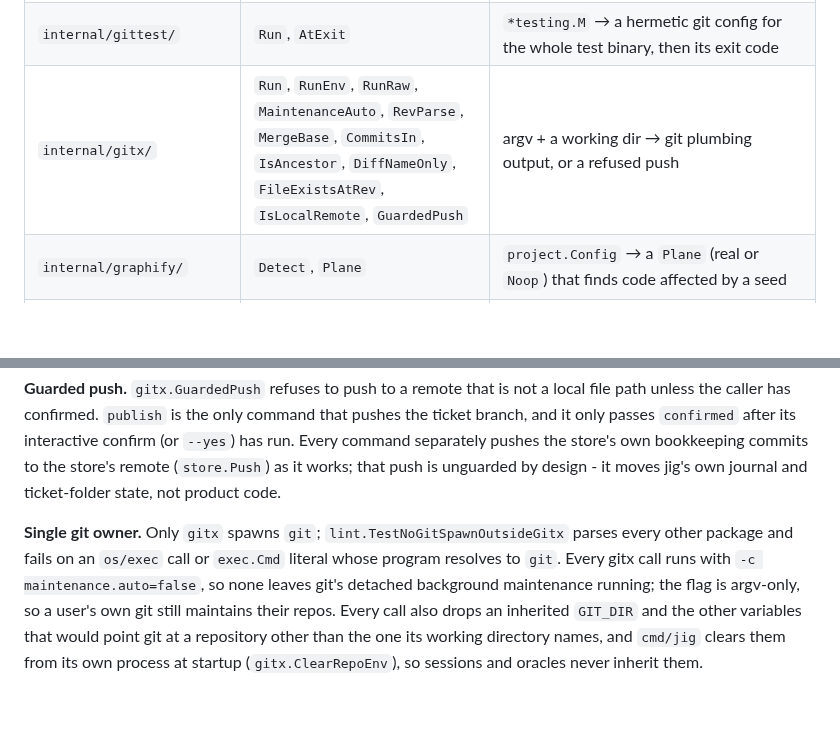
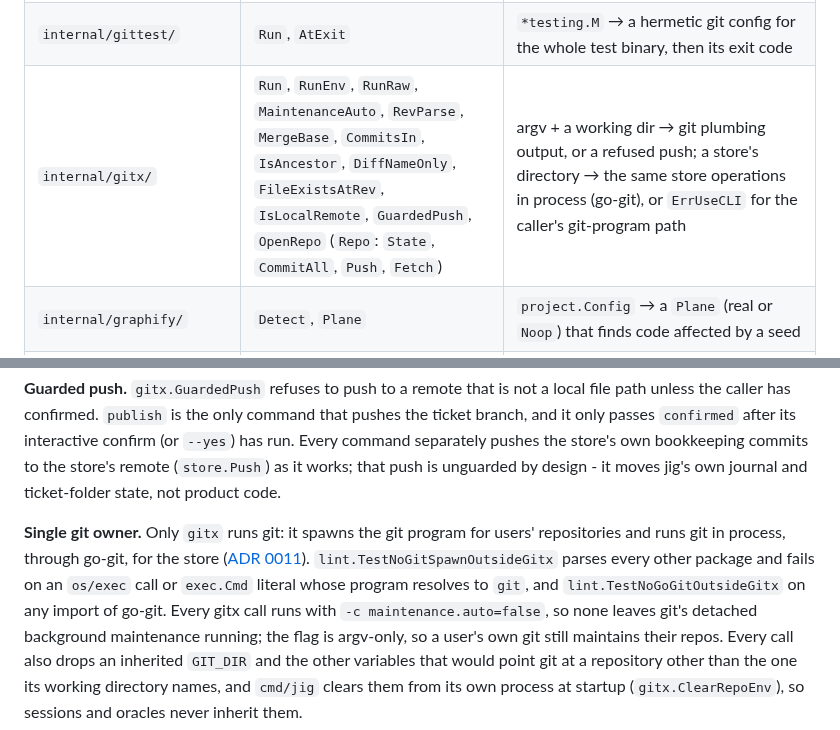
Before and after one commit to develdeco/jig, a Markdown page: ARCHITECTURE.md, 2 parts joined by grey strips. Drawn GitHub-style; blank space fills up the shorter version.

```diff
--- a/ARCHITECTURE.md
+++ b/ARCHITECTURE.md
@@ -116,7 +116,7 @@ exists.
 | `internal/fixture/` | `Build`, `Generate`, `RepoRoot` | a dir + `Opts` → a fixture repo, its store, and a scripted attempt scenario (plus the machine mapping under `Opts.Home`, by default the jig home `home.Root` resolves); `Generate` builds into a `t.TempDir()`; `RepoRoot`: a caller's source file → the module root |
 | `internal/frontier/` | `Run`, `Requeue`, `RequeueSlice`, `Schedule` | `Deps` + `RunOpts` → a `RunReport` (slices driven to green, parked, env-blocked, or stalled) |
 | `internal/gittest/` | `Run`, `AtExit` | `*testing.M` → a hermetic git config for the whole test binary, then its exit code |
-| `internal/gitx/` | `Run`, `RunEnv`, `RunRaw`, `MaintenanceAuto`, `RevParse`, `MergeBase`, `CommitsIn`, `IsAncestor`, `DiffNameOnly`, `FileExistsAtRev`, `IsLocalRemote`, `GuardedPush` | argv + a working dir → git plumbing output, or a refused push |
+| `internal/gitx/` | `Run`, `RunEnv`, `RunRaw`, `MaintenanceAuto`, `RevParse`, `MergeBase`, `CommitsIn`, `IsAncestor`, `DiffNameOnly`, `FileExistsAtRev`, `IsLocalRemote`, `GuardedPush`, `OpenRepo` (`Repo`: `State`, `CommitAll`, `Push`, `Fetch`) | argv + a working dir → git plumbing output, or a refused push; a store's directory → the same store operations in process (go-git), or `ErrUseCLI` for the caller's git-program path |
 | `internal/graphify/` | `Detect`, `Plane` | `project.Config` → a `Plane` (real or `Noop`) that finds code affected by a seed |
 | `internal/home/` | `Root`, `MachinePath`, `PoolDir` | `JIG_HOME` (or the real home dir) → the jig home root, which `cmd/jig` resolves once and passes down; a root → per-machine paths |
 | `internal/journal/` | `Append`, `Read`, `RenderChangelog`, `RenderConsolidated`, `RenderDiffChangelog` | journal `Line` events → `journal.ndjson` and rendered changelogs |
@@ -292,9 +292,12 @@ pushes the store's own bookkeeping commits to the store's remote
 (`store.Push`) as it works; that push is unguarded by design - it moves
 jig's own journal and ticket-folder state, not product code.
 
-**Single git owner.** Only `gitx` spawns `git`; `lint.TestNoGitSpawnOutsideGitx`
-parses every other package and fails on an `os/exec` call or `exec.Cmd`
-literal whose program resolves to `git`. Every gitx call runs with
+**Single git owner.** Only `gitx` runs git: it spawns the git program for
+users' repositories and runs git in process, through go-git, for the store
+([ADR 0011](docs/adr/0011-the-store-runs-git-in-process.md)).
+`lint.TestNoGitSpawnOutsideGitx` parses every other package and fails on an
+`os/exec` call or `exec.Cmd` literal whose program resolves to `git`, and
+`lint.TestNoGoGitOutsideGitx` on any import of go-git. Every gitx call runs with
 `-c maintenance.auto=false`, so none leaves git's detached background
 maintenance running; the flag is argv-only, so a user's own git still
 maintains their repos. Every call also drops an inherited `GIT_DIR` and the
```
Also changed, not shown: .github/CONTRIBUTING.md (+4 -3 lines), docs/adr/0011-the-store-runs-git-in-process.md (added, +66 -0 lines).
